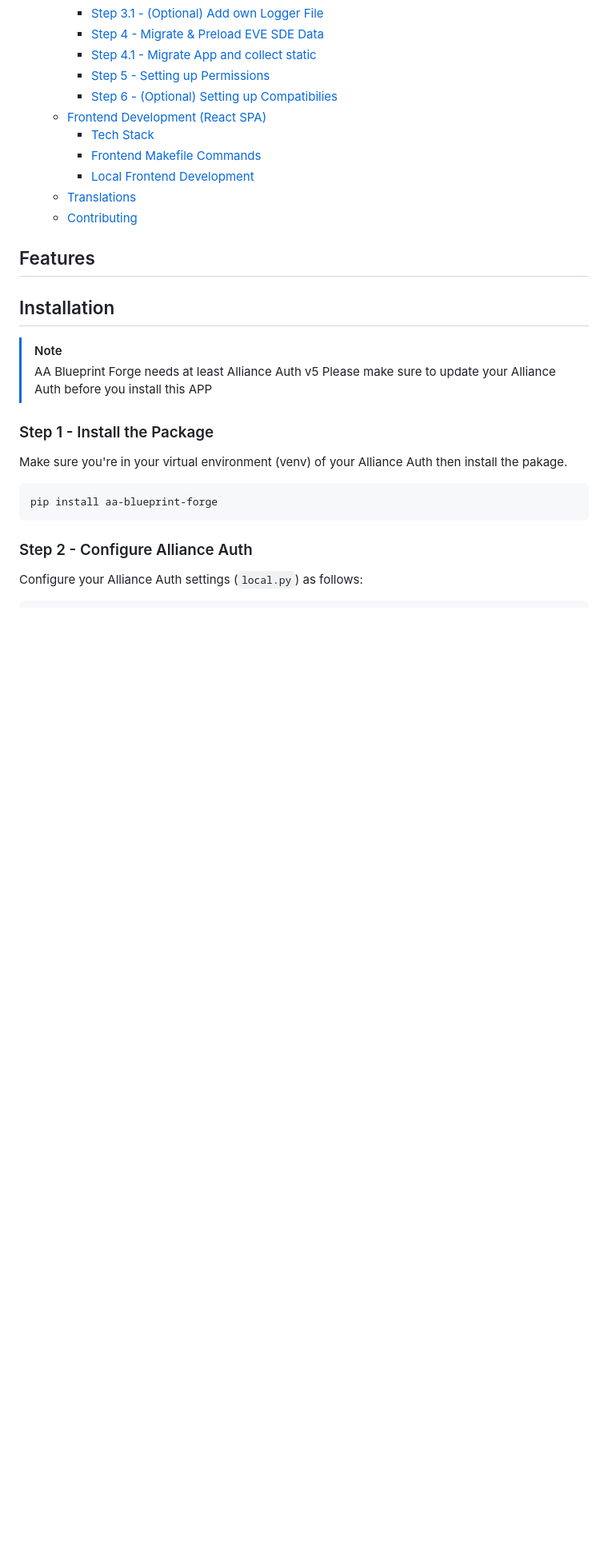
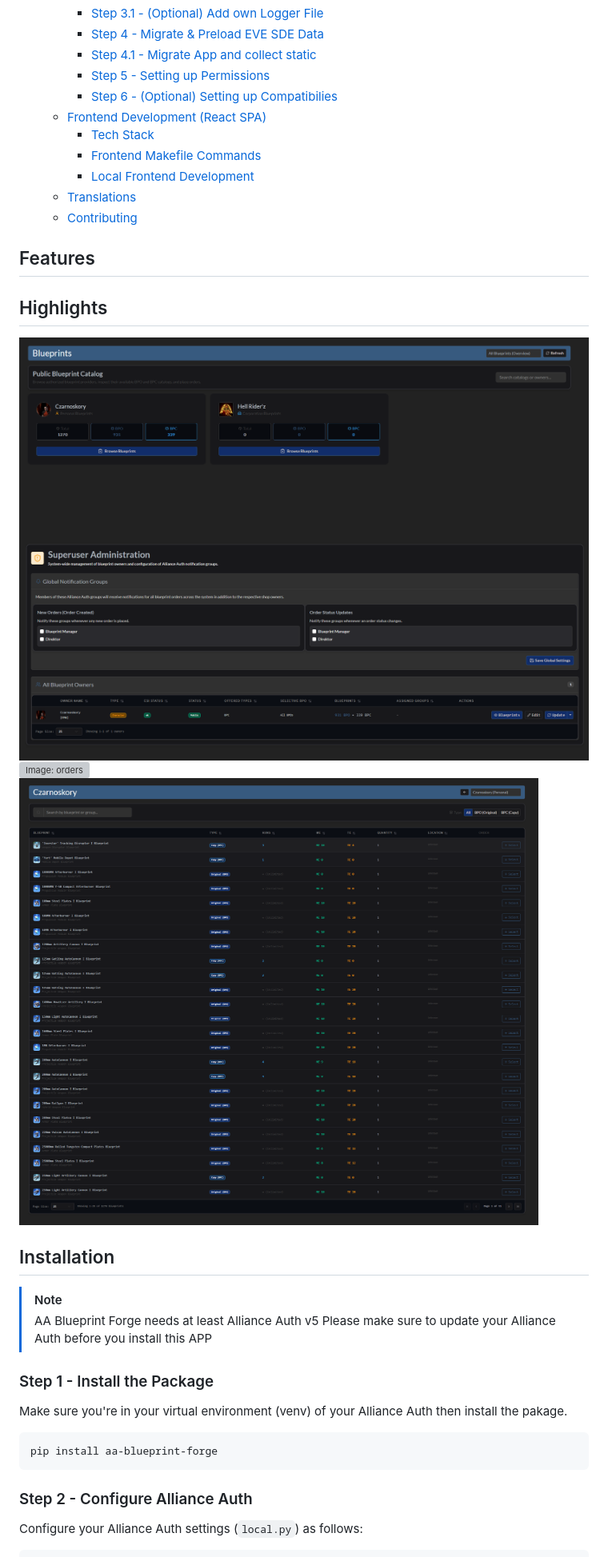
Before and after one commit to Geuthur/aa-blueprint-forge, a Markdown page: README.md, the part around one of its changes. Shown at 80% size. Drawn GitHub-style; pictures changed too: docs/images/blueprints.png (added), docs/images/overview.png (added), docs/images/superuser.png (added); blank space fills up the shorter version; grey boxes are pictures that could not be loaded.

Commit message:
[ADD] screenshot highlights and update README documentation

```diff
--- a/README.md
+++ b/README.md
@@ -30,6 +28,13 @@ ______________________________________________________________________
 <!-- mdformat-toc end -->
 
 ## Features<a name="features"></a>
+
+## Highlights<a name="highlights"></a>
+
+![Image: overview]
+![Image: superuser]
+![Image: orders]
+![Image: blueprints]
 
 ## Installation<a name="installation"></a>
 
```
Also changed, not shown: other parts of README.md (+5 -3 lines), docs/images/order.png (added), 1 other file.
